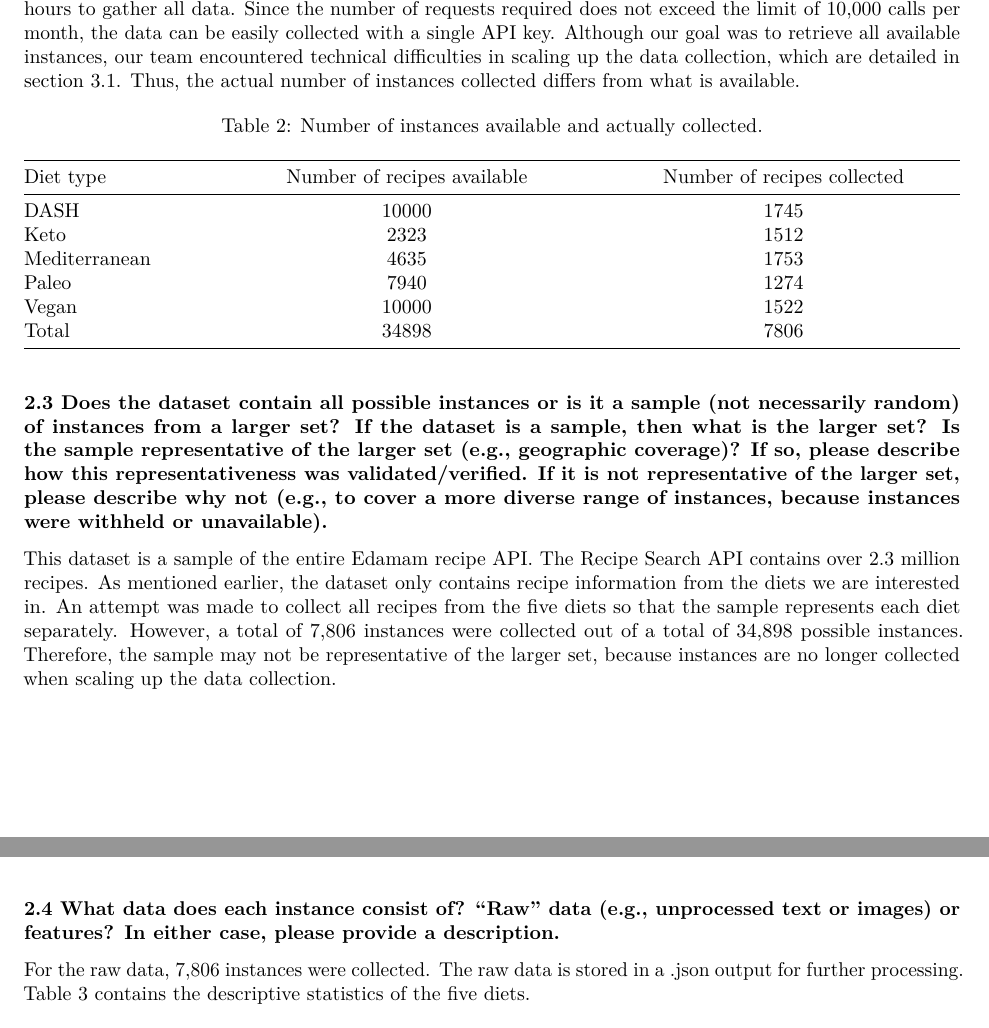
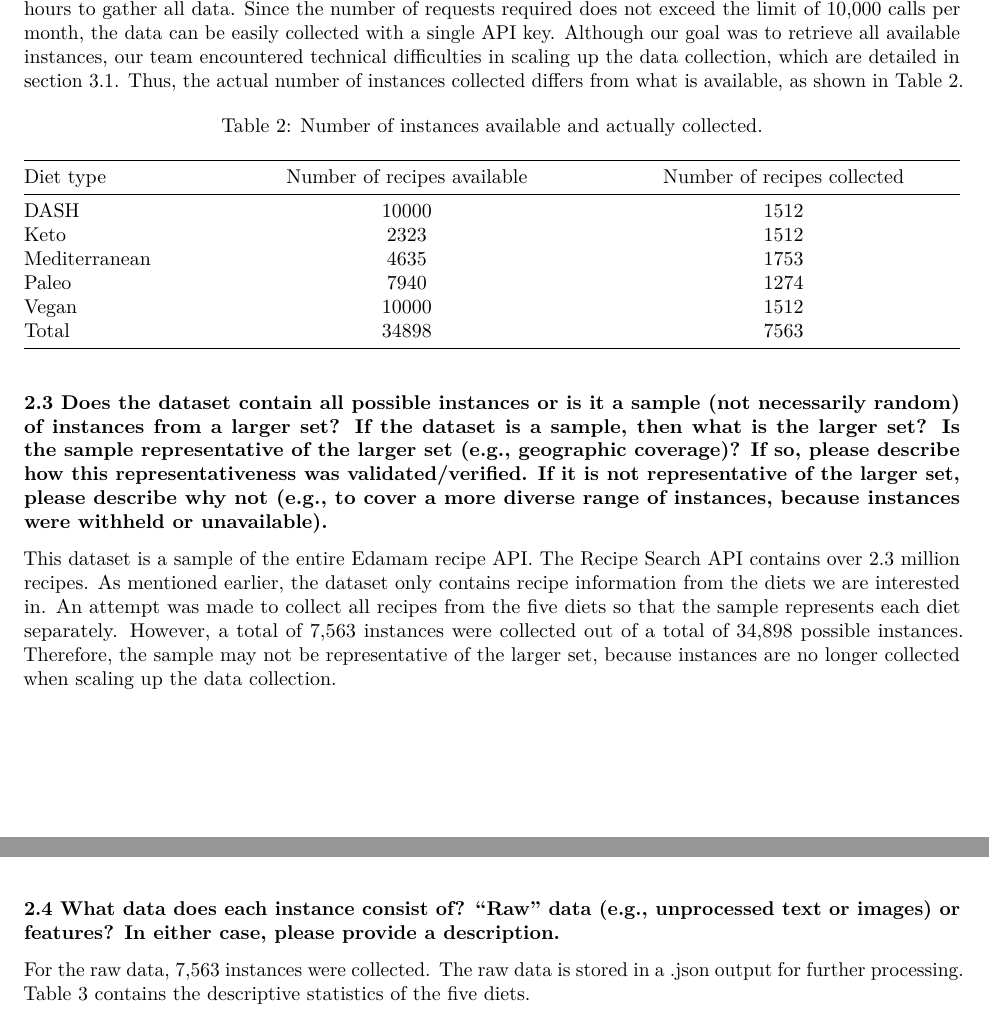
Before and after one commit to Mandanakhabbazi/receipe-nutritions, an R Markdown document (docs/documentation_edamam_api.Rmd): two parts of pages 3 and 4 of 11, joined at a grey line, cut so that both start at the same text. Rendered offline with R 4.5, knitr and Pandoc, then LaTeX, with nearby package versions.

Commit message:
changed number of instances

````diff
--- a/docs/documentation_edamam_api.Rmd
+++ b/docs/documentation_edamam_api.Rmd
@@ -61,7 +61,7 @@ This dataset was not created with funding from any organization or individual. D
 Each instance in the dataset is a lunch/dinner recipe. These recipes are categorised into the five most popular diets for the users from https://www.edamam.com/. The users who use the Edamam site most frequently are located in Canada, Germany, France, the United Kingdom and India. The following diets are generally the most popular in the above countries (more on this in section 3.3); Keto diet, Mediterranean diet, Paleo diet, DASH diet and Vegan diet. The diets have multiple types of instances, including the macronutrients. These are categorized as fat, protein and carbohydrates (carbs). For each recipe, the macronutrients are listed in the database.
 
 ### 2.2 How many instances are there in total (of each type, if appropriate)? ###
-Different numbers of recipes are available for all five diets. Table 2 shows a calculation of the total number of recipes available and the total number of recipes actually collected. The total number of instances in the dataframe is 34,898 in Edamam's latest API. However, if the API changes, the number of instances can be altered. The API from Edamam has a limitation of a maximum of 10,000 calls per month and 10 calls per minute. One call from the Edamam API retrieves 20 recipes. Therefore, it takes 34,898/20 = 1744.9 requests to retrieve the data of all five diets. Due to the limitation of the API, it takes 1744.9/10/60 = 2.9 hours to gather all data. Since the number of requests required does not exceed the limit of 10,000 calls per month, the data can be easily collected with a single API key. Although our goal was to retrieve all available instances, our team encountered technical difficulties in scaling up the data collection, which are detailed in section 3.1. Thus, the actual number of instances collected  differs from what is available.
+Different numbers of recipes are available for all five diets. Table 2 shows a calculation of the total number of recipes available and the total number of recipes actually collected. The total number of instances in the dataframe is 34,898 in Edamam's latest API. However, if the API changes, the number of instances can be altered. The API from Edamam has a limitation of a maximum of 10,000 calls per month and 10 calls per minute. One call from the Edamam API retrieves 20 recipes. Therefore, it takes 34,898/20 = 1744.9 requests to retrieve the data of all five diets. Due to the limitation of the API, it takes 1744.9/10/60 = 2.9 hours to gather all data. Since the number of requests required does not exceed the limit of 10,000 calls per month, the data can be easily collected with a single API key. Although our goal was to retrieve all available instances, our team encountered technical difficulties in scaling up the data collection, which are detailed in section 3.1. Thus, the actual number of instances collected  differs from what is available, as shown in Table 2.
 
 ```{r table2, echo=FALSE, message=FALSE, warnings=FALSE, results='asis'}
 tabl <- "
@@ -69,25 +69,25 @@ Table: Number of instances available and actually collected.
 
 | Diet type     | Number of recipes available | Number of recipes collected |
 |---------------|:---------------------------:|:---------------------------:|
-| DASH          | 10000                       | 1745                        |
+| DASH          | 10000                       | 1512                        |
 | Keto          | 2323                        | 1512                        |
 | Mediterranean | 4635                        | 1753                        |
 | Paleo         | 7940                        | 1274                        |
-| Vegan         | 10000                       | 1522                        |
-| Total         | 34898                       | 7806                        |
+| Vegan         | 10000                       | 1512                        |
+| Total         | 34898                       | 7563                        |
 "
 cat(tabl)
 ```
 
 ### 2.3 Does the dataset contain all possible instances or is it a sample (not necessarily random) of instances from a larger set? If the dataset is a sample, then what is the larger set? Is the sample representative of the larger set (e.g., geographic coverage)? If so, please describe how this representativeness was validated/verified. If it is not representative of the larger set, please describe why not (e.g., to cover a more diverse range of instances, because instances were withheld or unavailable). ###
 
-This dataset is a sample of the entire Edamam recipe API. The Recipe Search API contains over 2.3 million recipes. As mentioned earlier, the dataset only contains recipe information from the diets we are interested in. An attempt was made to collect all recipes from the five diets so that the sample represents each diet separately. However, a total of 7,806 instances were collected out of a total of 34,898 possible instances. Therefore, the sample may not be representative of the larger set, because instances are no longer collected when scaling up the data collection.
+This dataset is a sample of the entire Edamam recipe API. The Recipe Search API contains over 2.3 million recipes. As mentioned earlier, the dataset only contains recipe information from the diets we are interested in. An attempt was made to collect all recipes from the five diets so that the sample represents each diet separately. However, a total of 7,563 instances were collected out of a total of 34,898 possible instances. Therefore, the sample may not be representative of the larger set, because instances are no longer collected when scaling up the data collection.
 
 ![Edamam's APIs.](fig/figure1.png)
 
 ### 2.4 What data does each instance consist of? “Raw” data (e.g., unprocessed text or images) or features? In either case, please provide a description. ###
 
-For the raw data, 7,806 instances were collected. The raw data is stored in a .json output for further processing. Table 3 contains the descriptive statistics of the five diets.
+For the raw data, 7,563 instances were collected. The raw data is stored in a .json output for further processing. Table 3 contains the descriptive statistics of the five diets.
 
 ```{r table3, echo=FALSE, message=FALSE, warnings=FALSE, results='asis'}
 tabl <- "
````
Also changed, not shown: Documentation Recipe Macronutrients.pdf, docs/documentation_edamam_api.Rmd (2 more changed lines).
